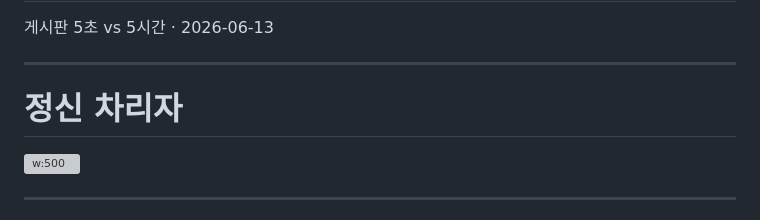
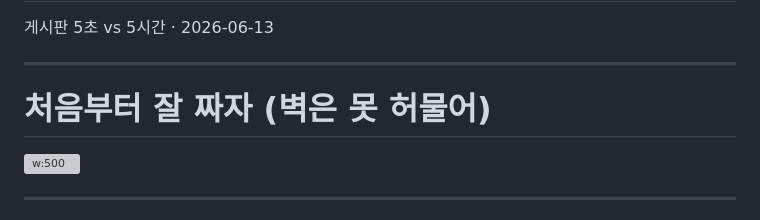
Before and after one commit to GaeChwiRpg/devcamp-slides, a Markdown page: lecture/week02-modeling.md, the part around the change. Rendered like a GitHub page; grey boxes are pictures that could not be loaded.

Commit message:
fix(slides): W2 강의 짤방 멘트 → 도메인 모델링 주제 직결
피드백: "정신 차리자" 가 강의 주제(도메인 모델링)와 _맥락 없음_.
정형돈 "정신차려" 짤은 그대로 두되 멘트에 _주제 연결_ 명시.

"정신 차리자" → "처음부터 잘 짜자 (벽은 못 허물어)"
- 부동산 평면도 비유 직결 ("벽 한번 그으면 못 허문다" 본문 인용)
- 도메인 모델링의 _초기 결정 중요_ 메시지 직접

Co-Authored-By: Claude Opus 4.7 (1M context) <noreply@anthropic.com>

```diff
--- a/lecture/week02-modeling.md
+++ b/lecture/week02-modeling.md
@@ -18,7 +18,7 @@ title: 'Week 2 강의 — 도메인 모델링의 함정'
 
 ---
 
-# 정신 차리자
+# 처음부터 잘 짜자 (벽은 못 허물어)
 
 ![w:500](../theme/assets/memes/w2-lecture.jpg)
 
```
